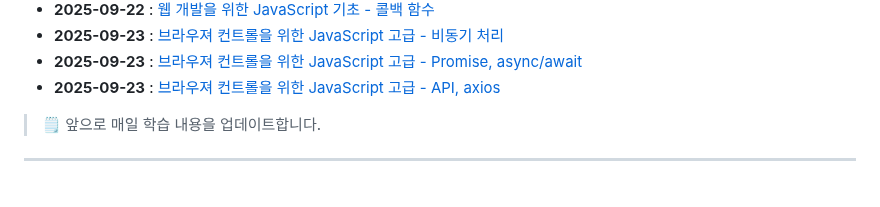
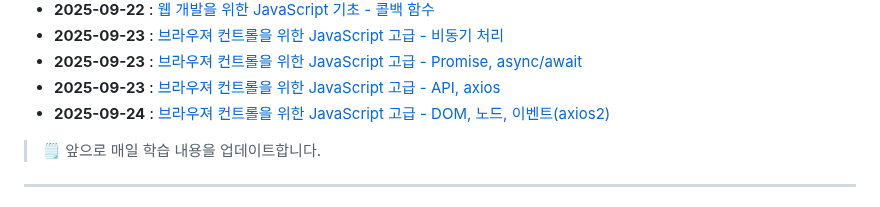
Before and after one commit to qqqkyj/sesac-fullstack-training, a Markdown page: README.md, the part around the change. Drawn GitHub-style.

Commit message:
javascript DOM, event README update

```diff
--- a/README.md
+++ b/README.md
@@ -46,6 +46,7 @@
 - **2025-09-23** : [브라우져 컨트롤을 위한 JavaScript 고급 - 비동기 처리](https://github.com/qqqkyj/sesac-fullstack-training/tree/main/js/14-async)
 - **2025-09-23** : [브라우져 컨트롤을 위한 JavaScript 고급 - Promise, async/await](https://github.com/qqqkyj/sesac-fullstack-training/tree/main/js/15-promise)
 - **2025-09-23** : [브라우져 컨트롤을 위한 JavaScript 고급 - API, axios](https://github.com/qqqkyj/sesac-fullstack-training/tree/main/js/16-web-api)
+- **2025-09-24** : [브라우져 컨트롤을 위한 JavaScript 고급 - DOM, 노드, 이벤트(axios2)](https://github.com/qqqkyj/sesac-fullstack-training/tree/main/js/17-dom)
 
 > 🗒 앞으로 매일 학습 내용을 업데이트합니다.
 
```
